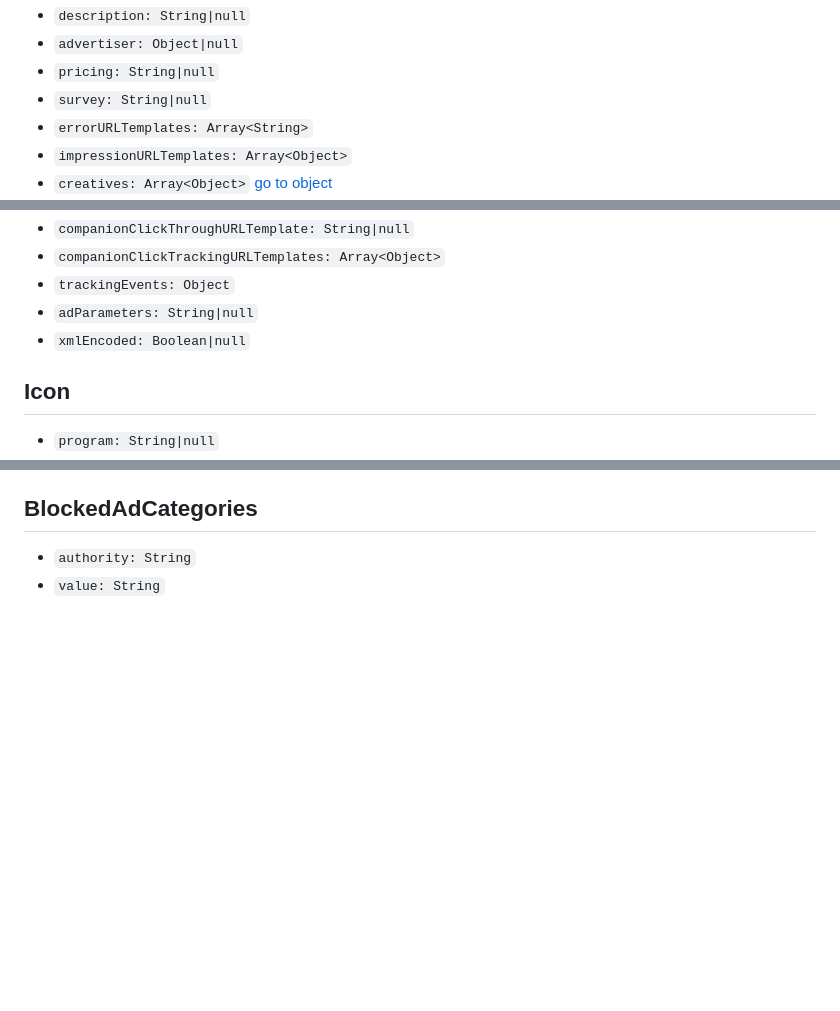
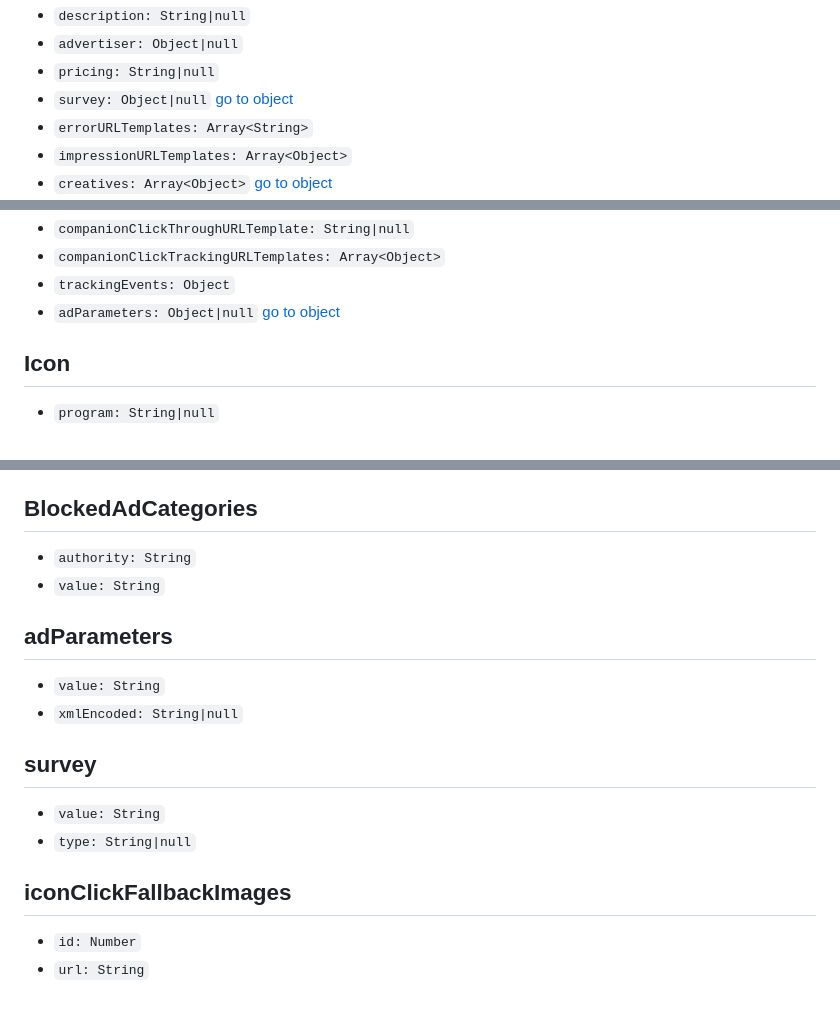
Before and after one commit to dailymotion/vast-client-js, a Markdown page: docs/api/class-reference.md, 3 parts joined by grey strips. Drawn GitHub-style; blank space fills up the shorter version.

```diff
--- a/docs/api/class-reference.md
+++ b/docs/api/class-reference.md
@@ -24,7 +24,7 @@ This object represents a single parsed Ad
 - `description: String|null`
 - `advertiser: Object|null`
 - `pricing: String|null`
-- `survey: String|null`
+- `survey: Object|null` [go to object](#survey)
 - `errorURLTemplates: Array<String>`
 - `impressionURLTemplates: Array<Object>`
 - `creatives: Array<Object>` [go to object](#creative)
@@ -152,8 +152,7 @@ This object represents a generic Creative. It's used as a parent object for more
 - `companionClickThroughURLTemplate: String|null`
 - `companionClickTrackingURLTemplates: Array<Object>`
 - `trackingEvents: Object`
-- `adParameters: String|null`
-- `xmlEncoded: Boolean|null`
+- `adParameters: Object|null` [go to object](#adparameters)
 
 ## Icon<a name="icon"></a>
 
@@ -212,3 +212,18 @@ This object represents a generic Creative. It's used as a parent object for more
 
 - `authority: String`
 - `value: String`
+
+## adParameters<a name="adparameters"></a>
+
+- `value: String`
+- `xmlEncoded: String|null`
+
+## survey<a name="survey"></a>
+
+- `value: String`
+- `type: String|null`
+
+## iconClickFallbackImages <a name="iconclickfallbackimages"></a>
+
+- `id: Number`
+- `url: String`
```
Also changed, not shown: other parts of docs/api/class-reference.md (+3 -2 lines), docs/api/vast-parser.md (+24 -0 lines).
